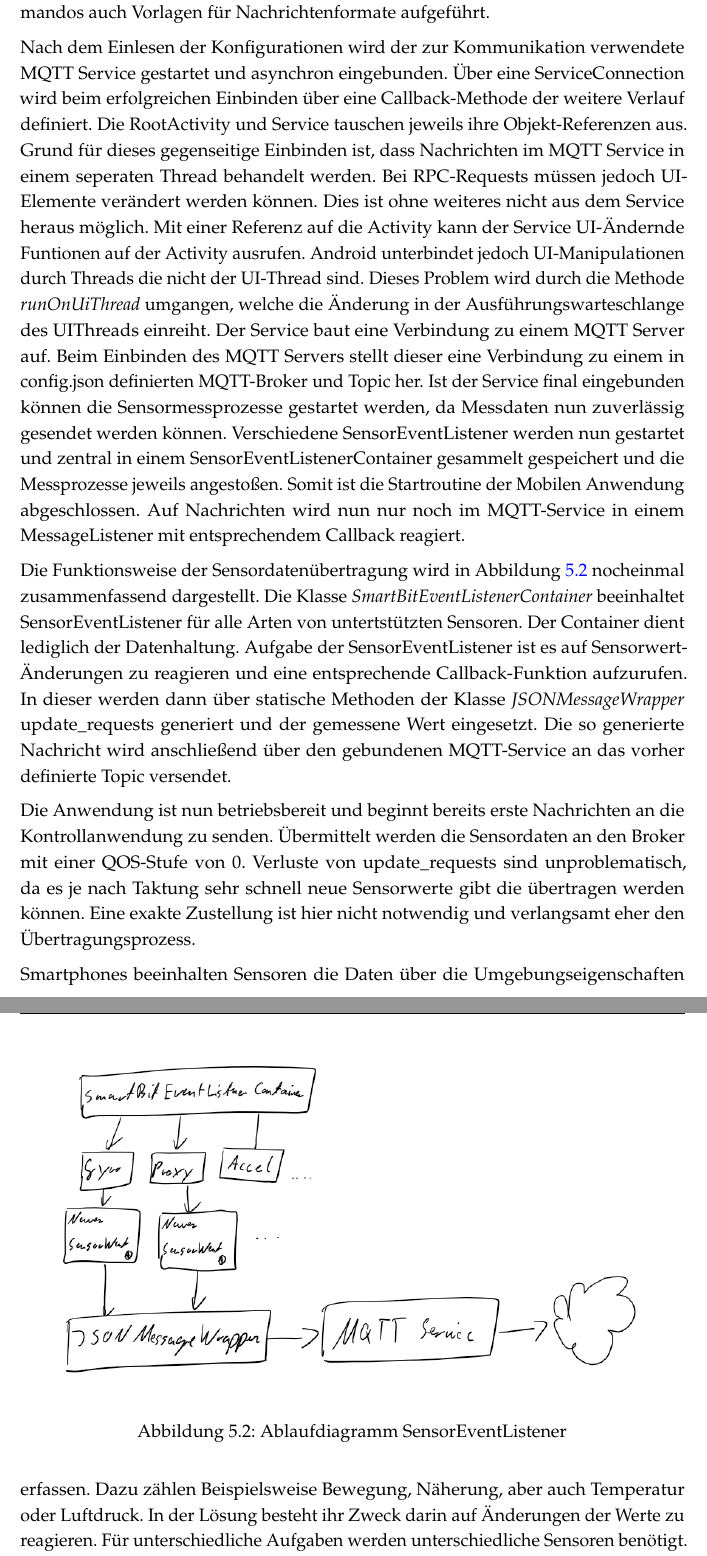
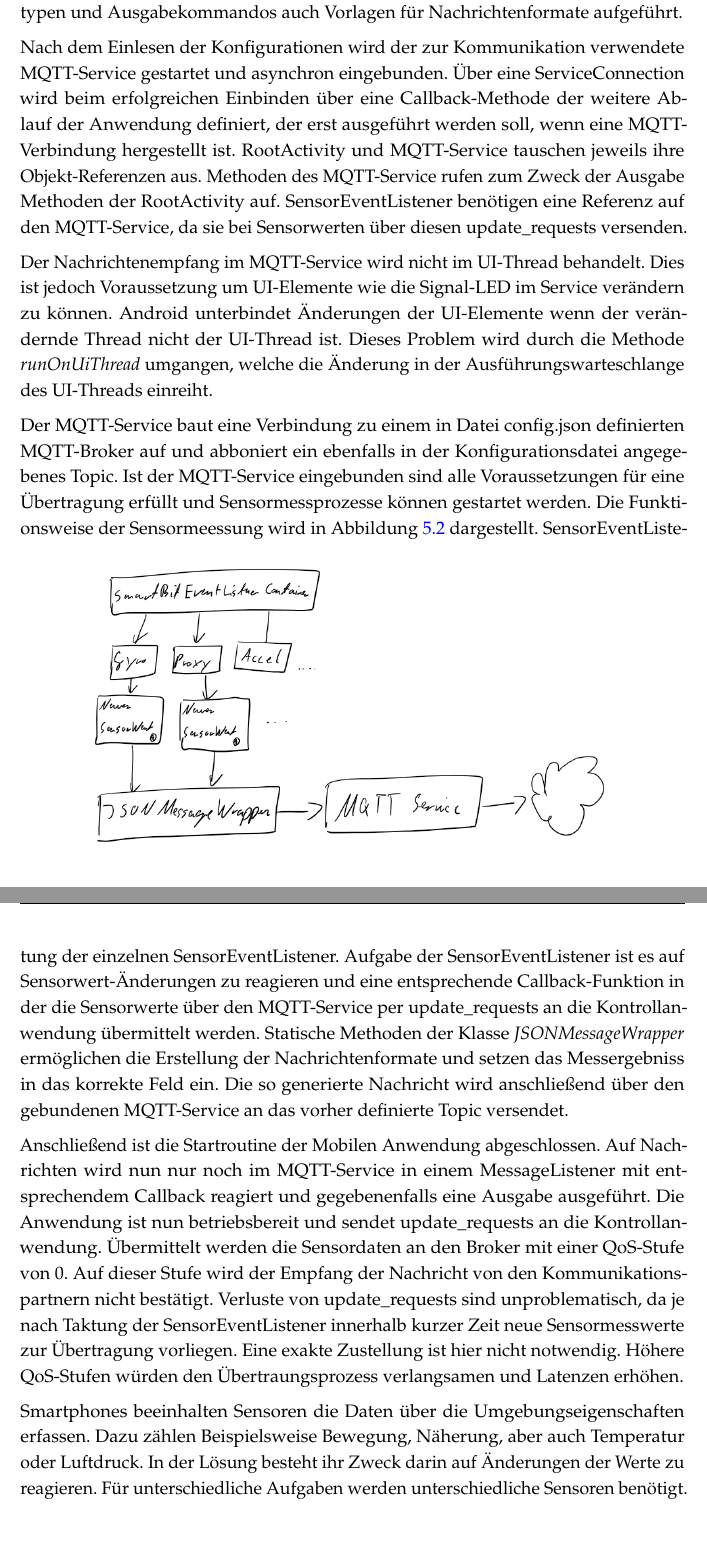
Before and after one commit to mcerwenetz/BA, a LaTeX thesis (LaTeXThesis/thesis.tex): two parts of pages 20 and 21 of 36 before the commit and two parts of pages 20 and 21 of 37 after it, joined at a grey line, cut so that both start at the same text, the shorter picture padded with empty space. Compiled offline with pdfLaTeX.

Commit message:
more overhauling

```diff
--- a/LaTeXThesis/thesis.tex
+++ b/LaTeXThesis/thesis.tex
@@ -363,39 +363,40 @@ Anschließend werden die zwei Konfigurationsdaten config.json und protocol.json
 In Ersterer sind grundlegende Konfigurationsparameter wie Hostname und Port des MQTT-Brokers oder der Name des Topics definiert.
 In der Datei protocol.json werden neben den Schlüsselwörtern und Abkürzungen für Sensortypen und Ausgabekommandos auch Vorlagen für Nachrichtenformate aufgeführt.
 
-Nach dem Einlesen der Konfigurationen wird der zur Kommunikation verwendete MQTT Service gestartet und asynchron eingebunden.
-Über eine ServiceConnection wird beim erfolgreichen Einbinden über eine Callback-Methode der weitere Verlauf definiert.
-Die RootActivity und Service tauschen jeweils ihre Objekt-Referenzen aus.
-Grund für dieses gegenseitige Einbinden ist, dass Nachrichten im MQTT Service in einem seperaten Thread behandelt werden.
-Bei RPC-Requests müssen jedoch UI-Elemente verändert werden können.
-Dies ist ohne weiteres nicht aus dem Service heraus möglich.
-Mit einer Referenz auf die Activity kann der Service UI-Ändernde Funtionen auf der Activity ausrufen.
-Android unterbindet jedoch UI-Manipulationen durch Threads die nicht der UI-Thread sind.
-Dieses Problem wird durch die Methode \textit{runOnUiThread} umgangen, welche die Änderung in der Ausführungswarteschlange des UIThreads einreiht.
-Der Service baut eine Verbindung zu einem MQTT Server auf.
-Beim Einbinden des MQTT Servers stellt dieser eine Verbindung zu einem in config.json definierten MQTT-Broker und Topic her.
-Ist der Service final eingebunden können die Sensormessprozesse gestartet werden, da Messdaten nun zuverlässig gesendet werden können.
-Verschiedene SensorEventListener werden nun gestartet und zentral in einem SensorEventListenerContainer gesammelt gespeichert und die Messprozesse jeweils angestoßen.
-Somit ist die Startroutine der Mobilen Anwendung abgeschlossen.
-Auf Nachrichten wird nun nur noch im MQTT-Service in einem MessageListener mit entsprechendem Callback reagiert.
+Nach dem Einlesen der Konfigurationen wird der zur Kommunikation verwendete MQTT-Service gestartet und asynchron eingebunden.
+Über eine ServiceConnection wird beim erfolgreichen Einbinden über eine Callback-Methode der weitere Ablauf der Anwendung definiert, der erst ausgeführt werden soll, wenn eine MQTT-Verbindung hergestellt ist.
+RootActivity und MQTT-Service tauschen jeweils ihre Objekt-Referenzen aus.
+Methoden des MQTT-Service rufen zum Zweck der Ausgabe Methoden der RootActivity auf.
+SensorEventListener benötigen eine Referenz auf den MQTT-Service, da sie bei Sensorwerten über diesen update\_requests versenden.
 
-Die Funktionsweise der Sensordatenübertragung wird in Abbildung \ref{fig:sensor_event_listener} nocheinmal zusammenfassend dargestellt.
+Der Nachrichtenempfang im MQTT-Service wird nicht im UI-Thread behandelt.
+Dies ist jedoch Voraussetzung um UI-Elemente wie die Signal-LED im Service verändern zu können.
+Android unterbindet Änderungen der UI-Elemente wenn der verändernde Thread nicht der UI-Thread ist.
+Dieses Problem wird durch die Methode \textit{runOnUiThread} umgangen, welche die Änderung in der Ausführungswarteschlange des UI-Threads einreiht.
+
+Der MQTT-Service baut eine Verbindung zu einem in Datei config.json definierten MQTT-Broker auf und abboniert ein ebenfalls in der Konfigurationsdatei angegebenes Topic.
+Ist der MQTT-Service eingebunden sind alle Voraussetzungen für eine Übertragung erfüllt und  Sensormessprozesse können gestartet werden.
+Die Funktionsweise der Sensormeessung wird in Abbildung \ref{fig:sensor_event_listener} dargestellt.
 \begin{figure}[htbp]
   \centering
-  \includegraphics[width=.9\textwidth]{images/sensor_event_listener.png}
-  \caption{Ablaufdiagramm SensorEventListener}
+  \includegraphics[width=.8\textwidth]{images/sensor_event_listener.png}
+  \caption{Ablauf SensorEventListener}
   \label{fig:sensor_event_listener}
 \end{figure}
-Die Klasse \textit{SmartBitEventListenerContainer} beeinhaltet SensorEventListener für alle Arten von untertstützten Sensoren.
-Der Container dient lediglich der Datenhaltung.
-Aufgabe der SensorEventListener ist es auf Sensorwert-Änderungen zu reagieren und eine entsprechende Callback-Funktion aufzurufen.
-In dieser werden dann über statische Methoden der Klasse \textit{JSONMessageWrapper} update\_requests generiert und der gemessene Wert eingesetzt.
+SensorEventListener werden, nach Prüfung der Verfügbarkeit der jeweiligen Sensoren, gestartet und zentral in einem \texitit{SmartBitEventListenerContainer} gespeichert.
+Diese Klasse beeinhaltet SensorEventListener für alle untertstützten Sensoren und dient der Datenhaltung der einzelnen SensorEventListener.
+Aufgabe der SensorEventListener ist es auf Sensorwert-Änderungen zu reagieren und eine entsprechende Callback-Funktion in der die Sensorwerte über den MQTT-Service per update\_requests an die Kontrollanwendung übermittelt werden.
+Statische Methoden der Klasse \textit{JSONMessageWrapper} ermöglichen die Erstellung der Nachrichtenformate und setzen das Messergebniss in das korrekte Feld ein.
 Die so generierte Nachricht wird anschließend über den gebundenen MQTT-Service an das vorher definierte Topic versendet.
 
-Die Anwendung ist nun betriebsbereit und beginnt bereits erste Nachrichten an die Kontrollanwendung zu senden.
-Übermittelt werden die Sensordaten an den Broker mit einer QOS-Stufe von 0.
-Verluste von update\_requests sind unproblematisch, da es je nach Taktung sehr schnell neue Sensorwerte gibt die übertragen werden können.
-Eine exakte Zustellung ist hier nicht notwendig und verlangsamt eher den Übertragungsprozess.
+Anschließend ist die Startroutine der Mobilen Anwendung abgeschlossen.
+Auf Nachrichten wird nun nur noch im MQTT-Service in einem MessageListener mit entsprechendem Callback reagiert und gegebenenfalls eine Ausgabe ausgeführt.
+Die Anwendung ist nun betriebsbereit und sendet update\_requests an die Kontrollanwendung.
+Übermittelt werden die Sensordaten an den Broker mit einer QoS-Stufe von 0.
+Auf dieser Stufe wird der Empfang der Nachricht von den Kommunikationspartnern nicht bestätigt.
+Verluste von update\_requests sind unproblematisch, da je nach Taktung der SensorEventListener innerhalb kurzer Zeit neue Sensormesswerte zur Übertragung vorliegen.
+Eine exakte Zustellung ist hier nicht notwendig.
+Höhere QoS-Stufen würden den Übertraungsprozess verlangsamen und Latenzen erhöhen.
 
 Smartphones beeinhalten Sensoren die Daten über die Umgebungseigenschaften erfassen.
 Dazu zählen Beispielsweise Bewegung, Näherung, aber auch Temperatur oder Luftdruck.
```
Also changed, not shown: LaTeXThesis/thesis.pdf, LaTeXThesis/thesis.tex (48 more changed lines).
